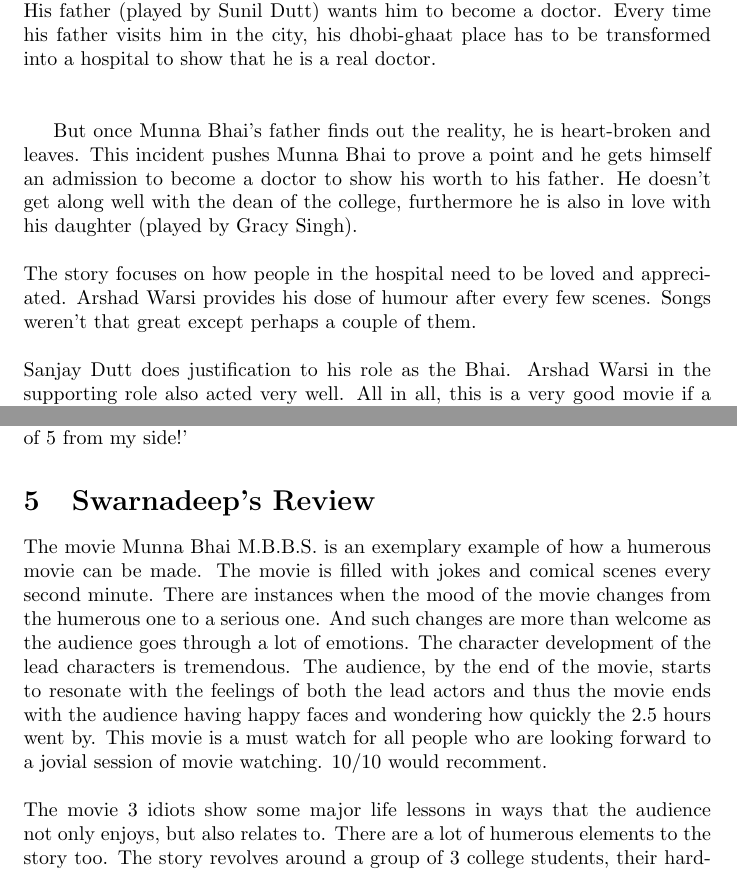
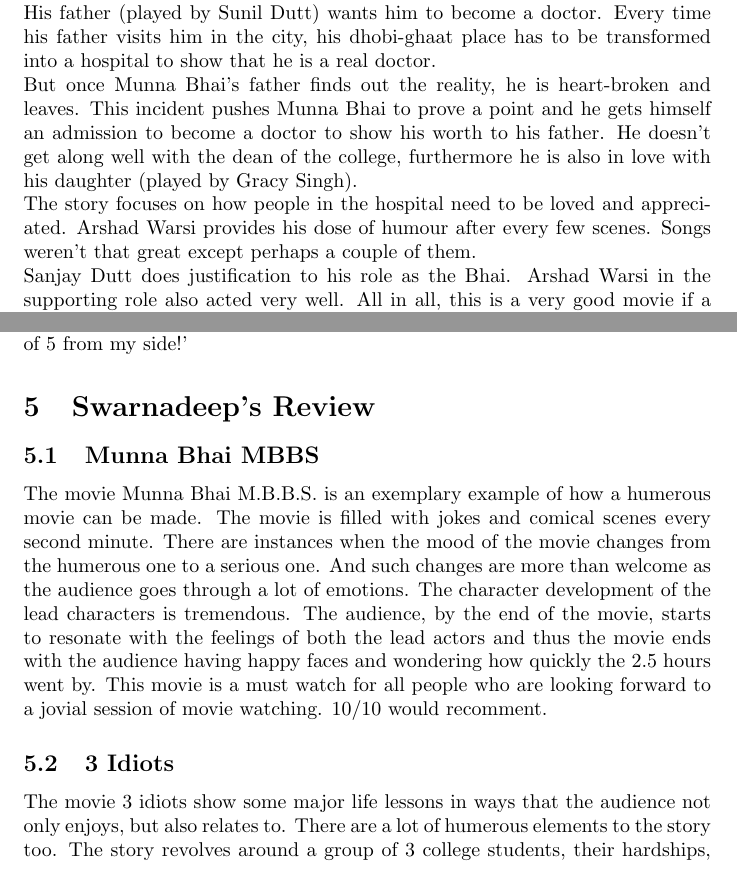
Before and after one commit to cs251a-git/cs251a-git, a LaTeX document (review.tex): two parts of pages 1 and 3 of 5 before the commit and two parts of pages 1 and 3 of 4 after it, joined at a grey line, cut so that both start at the same text. Compiled offline with pdfLaTeX.

Commit message:
Minor changes by Swarnadeep

```diff
--- a/review.tex
+++ b/review.tex
@@ -10,19 +10,15 @@
 \maketitle
 
 \section{Munna Bhai MBBS}
-The story line of this movie revolves around Munna Bhai (played by Sanjay Dutt) and his sidekick Circuit (played by Arshad Warsi). Munna Bhai, whose real name is Murli Prasad Sharma, becomes a bhai after coming to Mumbai. His father (played by Sunil Dutt) wants him to become a doctor. Every time his father visits him in the city, his dhobi-ghaat place has to be transformed into a hospital to show that he is a real doctor. \\ \\
-
-But once Munna Bhai's father finds out the reality, he is heart-broken and leaves. This incident pushes Munna Bhai to prove a point and he gets himself an admission to become a doctor to show his worth to his father. He doesn't get along well with the dean of the college, furthermore he is also in love with his daughter (played by Gracy Singh). \\ \\
-The story focuses on how people in the hospital need to be loved and appreciated. Arshad Warsi provides his dose of humour after every few scenes. Songs weren't that great except perhaps a couple of them. \\ \\
+The story line of this movie revolves around Munna Bhai (played by Sanjay Dutt) and his sidekick Circuit (played by Arshad Warsi). Munna Bhai, whose real name is Murli Prasad Sharma, becomes a bhai after coming to Mumbai. His father (played by Sunil Dutt) wants him to become a doctor. Every time his father visits him in the city, his dhobi-ghaat place has to be transformed into a hospital to show that he is a real doctor. \\
+But once Munna Bhai's father finds out the reality, he is heart-broken and leaves. This incident pushes Munna Bhai to prove a point and he gets himself an admission to become a doctor to show his worth to his father. He doesn't get along well with the dean of the college, furthermore he is also in love with his daughter (played by Gracy Singh). \\
+The story focuses on how people in the hospital need to be loved and appreciated. Arshad Warsi provides his dose of humour after every few scenes. Songs weren't that great except perhaps a couple of them. \\
 Sanjay Dutt does justification to his role as the Bhai. Arshad Warsi in the supporting role also acted very well. All in all, this is a very good movie if a good dose of laughter is what one is looking for.
-
 
 \section{3 Idiots}
 3 Idiots is the perfect end to an exciting year for India: the year when the aam aadmi voted in progress, liberalism, secularism and turned his back to corruption, communalism, regionalism. The three idiots, Rancchoddas Shyamaldas Chanchad (Aamir Khan), Raju Rastogi (Sharman Joshi) and Farhan Qureshi (R Madhavan), are perfect representatives of the new age Indian students who are non-conformist, questioning givens. They choose to live their lives on their own terms. But due to societal and parental pressure they are forced to have educational paths that they refuse to chose so that they do not become cogs in the wheel. Naturally, they end up as great successes who shaped the world by taking the roads less travelled.\\
-
 The film begins with the entry of the trio in the city's elite engineering college. It takes the first tryst with the mandatory ragging sessions which decides who the leader of the gang is going to be and in the movie, it is the new entrant Baba Rancchoddas, as his friends would fondly call him. Rancho not only leads his friends through the maze of India's highly competitive, high-pressure and almost cruel educational rat-race, but also tutors them with several life mantras. Some of these matras include ``running after excellence and not success'', ``questioning and not blindly accepting the givens'', ``inventing and experimenting in lieu of copying and cramming'' and most importantly ``following your heart's calling if you truly want to make a difference''.
-
-
+\\
 I'm an IITian myself and hence, needless to say, was looking forward to this movie as it is based on the life in IITs. I went with my family and watched the first-day-first-show and was I pleased ? In one sentence - The best Bollywood movie ever ! If you are into movies, then this one is not to be missed unless you are the 4th idiot. I cried, I laughed and I enjoyed every moment of the 3 hours that I spent watching this gem. The songs that seemed mediocre before watching the movie, feel like perfect for the movie. They are so ideal for the situations that I just loved them.
 
 
@@ -37,21 +33,16 @@
 
 As you can understand, they could not bring the name of any IIT into the movie to avoid disputes. But trust me, whatever they have shown about the life in IITs, it's all true. Right from suicides, cold-hearted Professors to lack of encouragement and support for talents who can really bring serious change in this world. The movie successfully depicts how once inside, your life is only about meaningless grades, go get into the race before it's too late.
 
-
-
-
-
-
-
-
-
 \section{Eeshan's Review}
 \subsection{Munna Bhai MBBS}
 In my opinion, the movie Munnabhai MBBS show many important characteristics of ethical and social importance. It shows that hard-work and honesty always succeeds. It also shows that any wrong deeds can always be forgiven once we decide to admit them and act upon them. The acting of Sanjay Dutt and Arshad Warsi is phenomenal. I would like to give this movie 3 stars out of 5. The songs of the movie are also catchy. Overall it has been a hit on box-office and it is definitely worth the time!
 \subsection{3 Idiots}
 To speak about 3 Idiots, it is an extremely good and a must-watch movie. It portrays the current situtation of many Indian students who are forced into academic fields without a definitive interest. The movie shows in a very humorous way some of the deep problems in our educational and social structure. But it also gives out many good messages to students, most important of which is `never give up on your dreams and never give up your efforts! Thumbs up and hats off to the songs, the overall cinematography and the movie! 4.5 stars out of 5 from my side!'
+
 \section{Swarnadeep's Review}
-The movie Munna Bhai M.B.B.S. is an exemplary example of how a humerous movie can be made. The movie is filled with jokes and comical scenes every second minute. There are instances when the mood of the movie changes from the humerous one to a serious one. And such changes are more than welcome as the audience goes through a lot of emotions. The character development of the lead characters is tremendous. The audience, by the end of the movie, starts to resonate with the feelings of both the lead actors and thus the movie ends with the audience having happy faces and wondering how quickly the 2.5 hours went by. This movie is a must watch for all people who are looking forward to a jovial session of movie watching. 10/10 would recomment. \\ \\
+\subsection{Munna Bhai MBBS}
+The movie Munna Bhai M.B.B.S. is an exemplary example of how a humerous movie can be made. The movie is filled with jokes and comical scenes every second minute. There are instances when the mood of the movie changes from the humerous one to a serious one. And such changes are more than welcome as the audience goes through a lot of emotions. The character development of the lead characters is tremendous. The audience, by the end of the movie, starts to resonate with the feelings of both the lead actors and thus the movie ends with the audience having happy faces and wondering how quickly the 2.5 hours went by. This movie is a must watch for all people who are looking forward to a jovial session of movie watching. 10/10 would recomment.
+\subsection{3 Idiots}
 The movie 3 idiots show some major life lessons in ways that the audience not only enjoys, but also relates to. There are a lot of humerous elements to the story too. The story revolves around a group of 3 college students, their hardships, their struggles and their journey to become successful in their respective fields. The fact that the movie not only showcases the ups of the college life but also the downs, like the scene when Raju attempts suicide, makes this movie a great one. While watching the movie, one goes through a plethora of emotions, ranging from sorrow, grief to joy and happiness. The movie also focuses on the rat race that our education system is. This movie is a must watch for all college students and everyone who thinks he/she is stuck in their life and are not going forward. 10/10 would recommend.
 
 \section{Hariom's review}
```
Also changed, not shown: review.tex (1 more changed lines).
